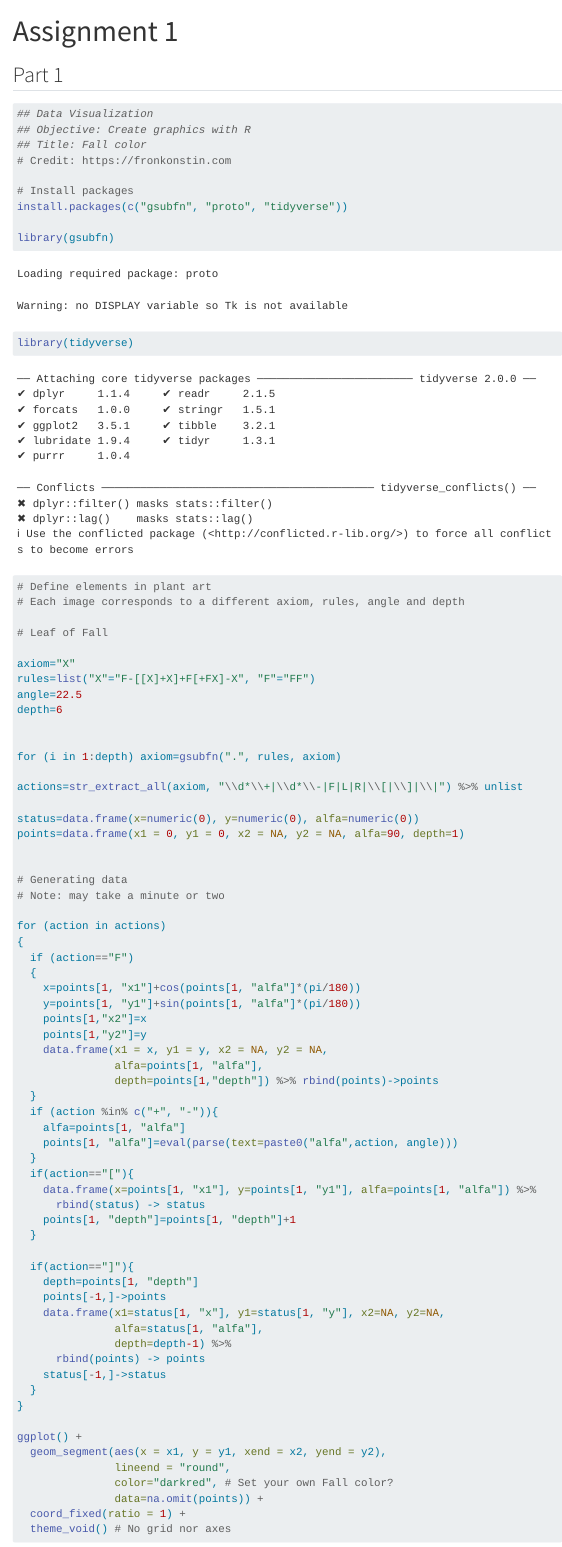
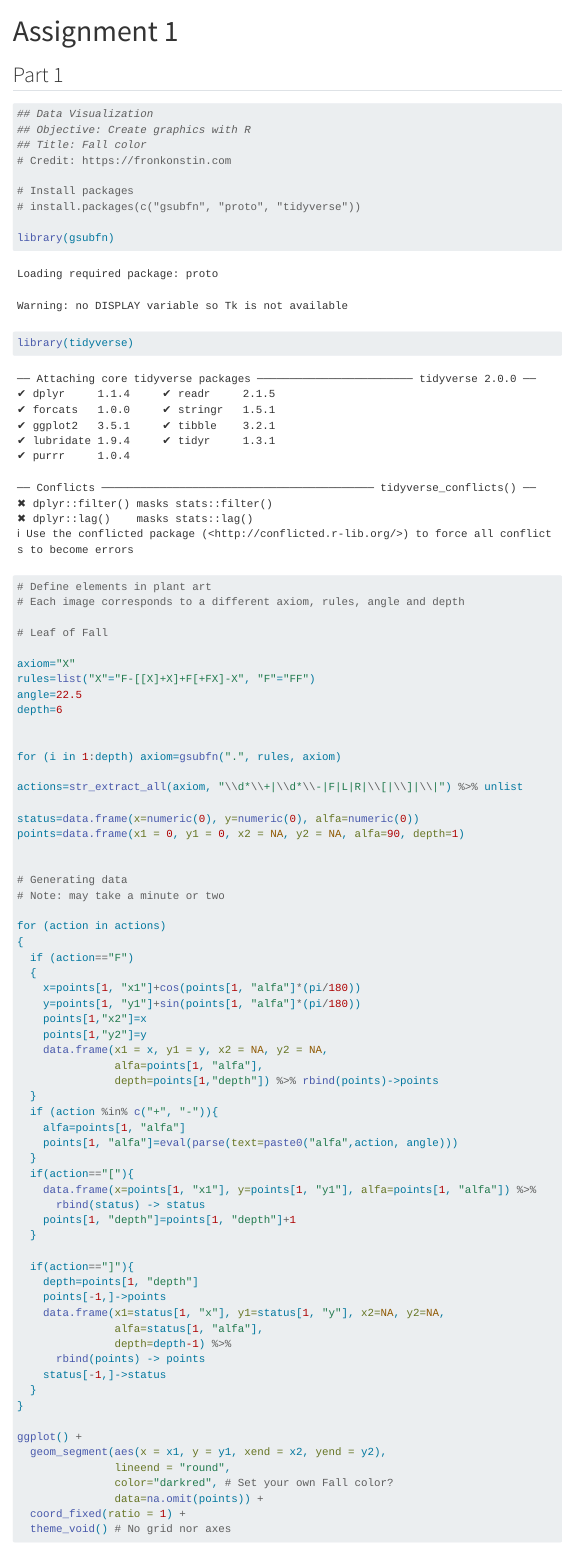
Before and after one commit to ahanamsamat/dem1, a Quarto document (Assignment1.qmd): the page in a window 1100 px wide, from its top. Rendered offline with R 4.5, knitr and Pandoc in place of Quarto, with nearby package versions; menus at the side of the page are left out.

Commit message:
Add files via upload

```diff
--- a/Assignment1.qmd
+++ b/Assignment1.qmd
@@ -14,7 +14,7 @@ output:
 # Credit: https://fronkonstin.com
 
 # Install packages
-install.packages(c("gsubfn", "proto", "tidyverse"))
+# install.packages(c("gsubfn", "proto", "tidyverse"))
 
 library(gsubfn)
 library(tidyverse)
```
